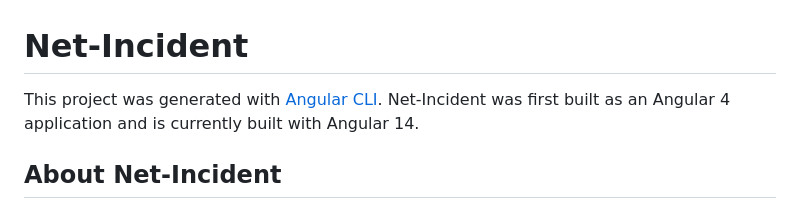
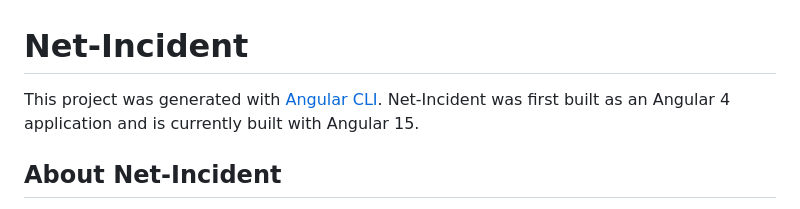
Before and after one commit to PHuhn/Net.Incident4, a Markdown page: net-incident/README.md, the part around the change. GitHub-like rendering.

Commit message:
Change version to 15

```diff
--- a/net-incident/README.md
+++ b/net-incident/README.md
@@ -1,6 +1,6 @@
 # Net-Incident
 
-This project was generated with [Angular CLI](https://github.com/angular/angular-cli).  Net-Incident was first built as an Angular 4 application and is currently built with Angular 14.
+This project was generated with [Angular CLI](https://github.com/angular/angular-cli).  Net-Incident was first built as an Angular 4 application and is currently built with Angular 15.
 
 ## About Net-Incident
 
```
